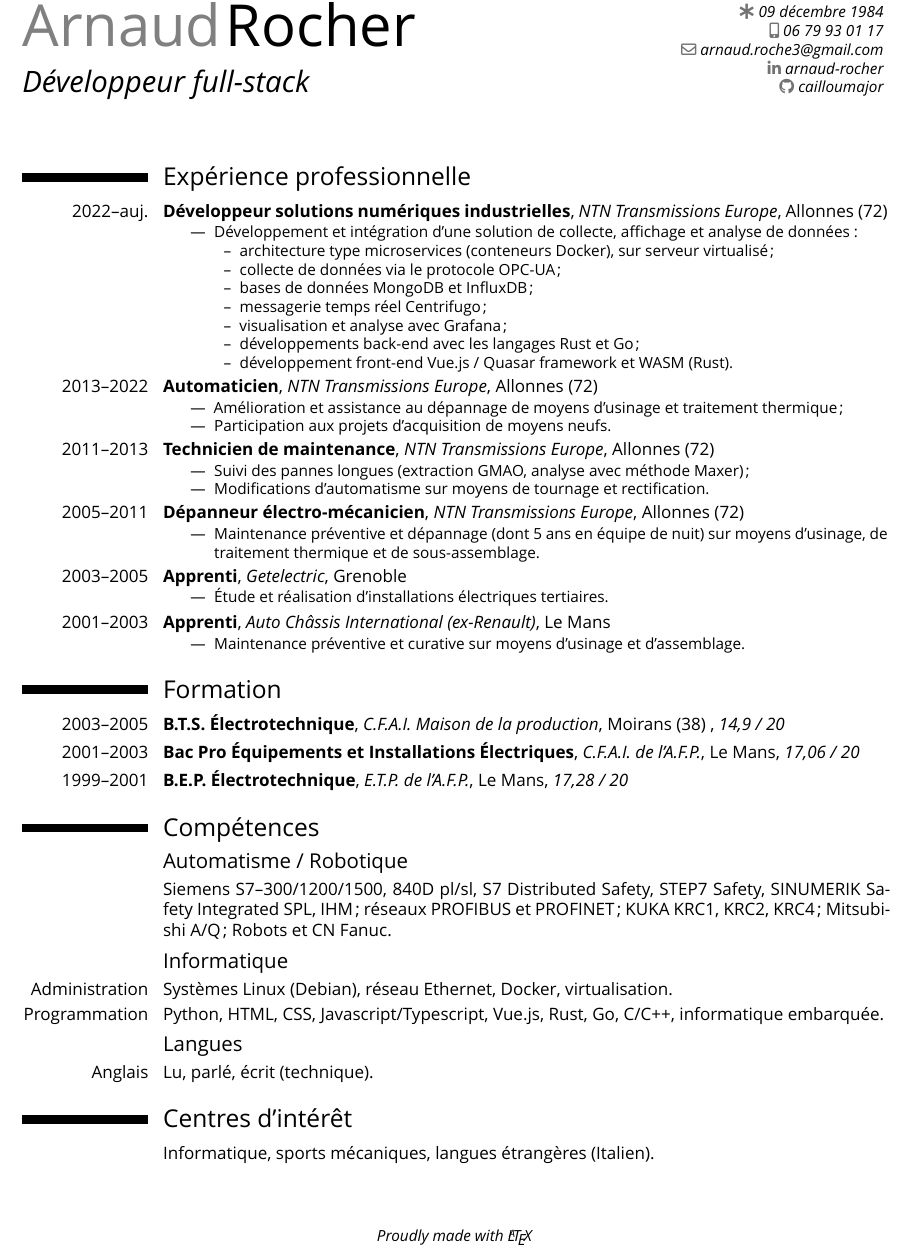
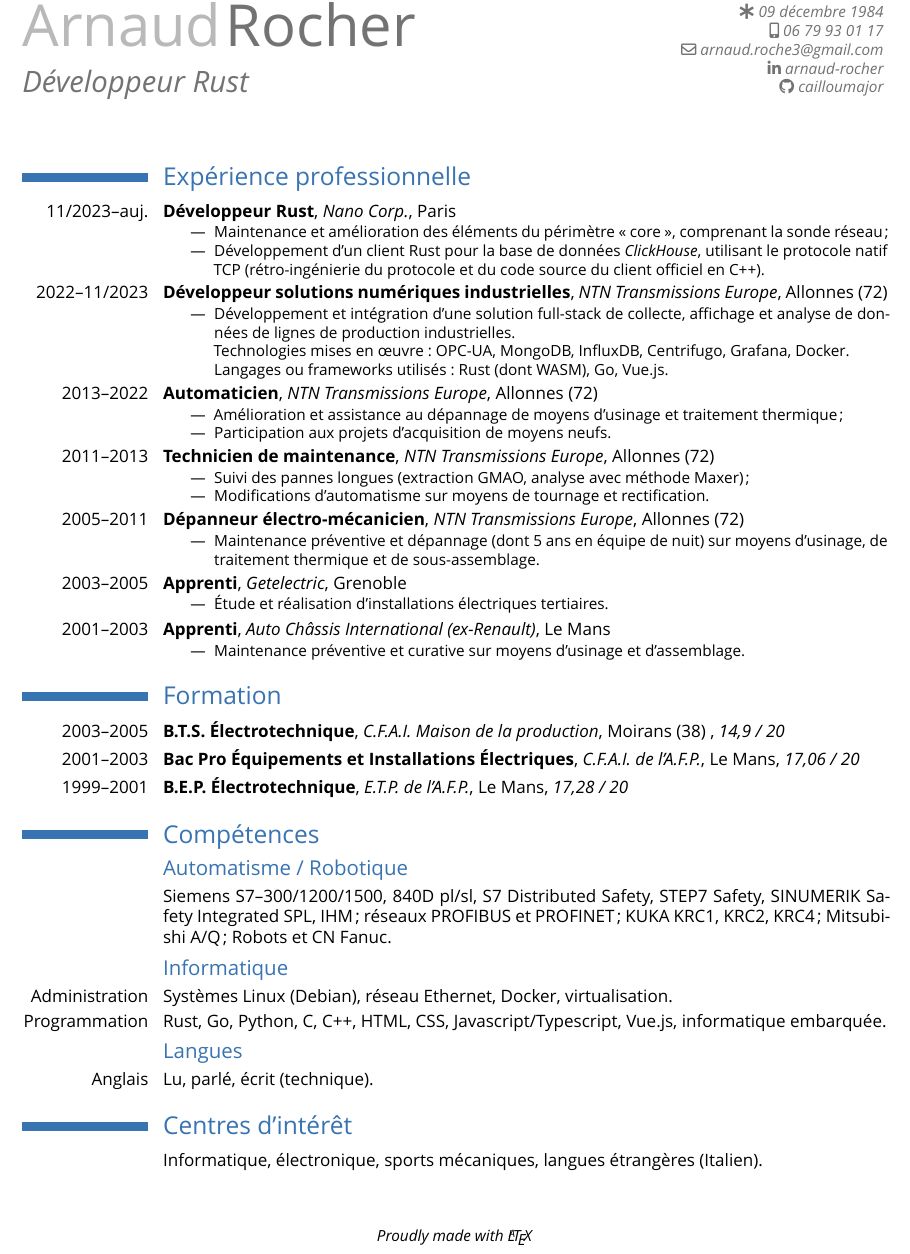
Before and after one commit to cailloumajor/curriculum-vitae, a LaTeX CV (CV.tex): part of the page, cut so that both start at the same text. Compiled offline with XeLaTeX.

Commit message:
Update with last experience

```diff
--- a/CV.tex
+++ b/CV.tex
@@ -1,6 +1,6 @@
 \documentclass[a4paper,french,10pt]{moderncv}
+\moderncvcolor{blue}
 \moderncvstyle{classic}
-\moderncvcolor{blue}
 \moderncvicons{awesome}
 
 \usepackage{babel}
@@ -14,7 +14,7 @@
 
 % Personal data
 \name{Arnaud}{Rocher}
-\title{Développeur full-stack}
+\title{Développeur Rust}
 \born{09 décembre 1984}
 \address{38 rue Platon}{72000 Le Mans}
 \phone[mobile]{06 79 93 01 17}
@@ -26,20 +26,21 @@
 \maketitle{}
 
 \section{Expérience professionnelle}
-\cventry{2022--auj.}%
+\cventry{11/2023--auj.}%
+{Développeur Rust}{Nano Corp.}{Paris}{}{%
+  \begin{itemize}
+    \item Maintenance et amélioration des éléments du périmètre « core », comprenant la sonde réseau;
+    \item Développement d'un client Rust pour la base de données \textit{ClickHouse}, utilisant le protocole natif
+          TCP (rétro-ingénierie du protocole et du code source du client officiel en C++).
+  \end{itemize}
+}
+\cventry{2022--11/2023}%
 {Développeur solutions numériques industrielles}{NTN Transmissions Europe}{Allonnes (72)}{}{%
   \begin{itemize}
-    \item Développement et intégration d'une solution de collecte, affichage
-          et analyse de données:
-          \begin{itemize}
-            \item architecture type microservices (conteneurs Docker), sur serveur virtualisé;
-            \item collecte de données via le protocole OPC-UA;
-            \item bases de données MongoDB et InfluxDB;
-            \item messagerie temps réel Centrifugo;
-            \item visualisation et analyse avec Grafana;
-            \item développements back-end avec les langages Rust et Go;
-            \item développement front-end Vue.js / Quasar framework et WASM (Rust).
-          \end{itemize}
+    \item Développement et intégration d'une solution full-stack de collecte, affichage
+          et analyse de données de lignes de production industrielles.\\
+          Technologies mises en œuvre: OPC-UA, MongoDB, InfluxDB, Centrifugo, Grafana, Docker.\\
+          Langages ou frameworks utilisés: Rust (dont WASM), Go, Vue.js.
   \end{itemize}
 }
 \cventry{2013--2022}%
@@ -98,14 +99,15 @@
   KRC4; Mitsubishi A/Q; Robots et CN Fanuc.}
 \subsection{Informatique}
 \cvitem{Administration}{Systèmes Linux (Debian), réseau Ethernet, Docker, virtualisation.}
-\cvitem{Programmation}{Python, HTML, CSS, Javascript/Typescript, Vue.js, Rust, Go, C/C++, informatique
-  embarquée.}
+\cvitem{Programmation}{Rust, Go, Python, C, C++, HTML, CSS, Javascript/Typescript, Vue.js, informatique
+  embarquée.
+}
 
 \subsection{Langues}
 \cvitem{Anglais}{Lu, parlé, écrit (technique).}
 
 \section{Centres d'intérêt}
-\cvitem{}{Informatique, sports mécaniques, langues étrangères (Italien).}
+\cvitem{}{Informatique, électronique, sports mécaniques, langues étrangères (Italien).}
 
 \vfill
 \enlargethispage{\footskip}
```
